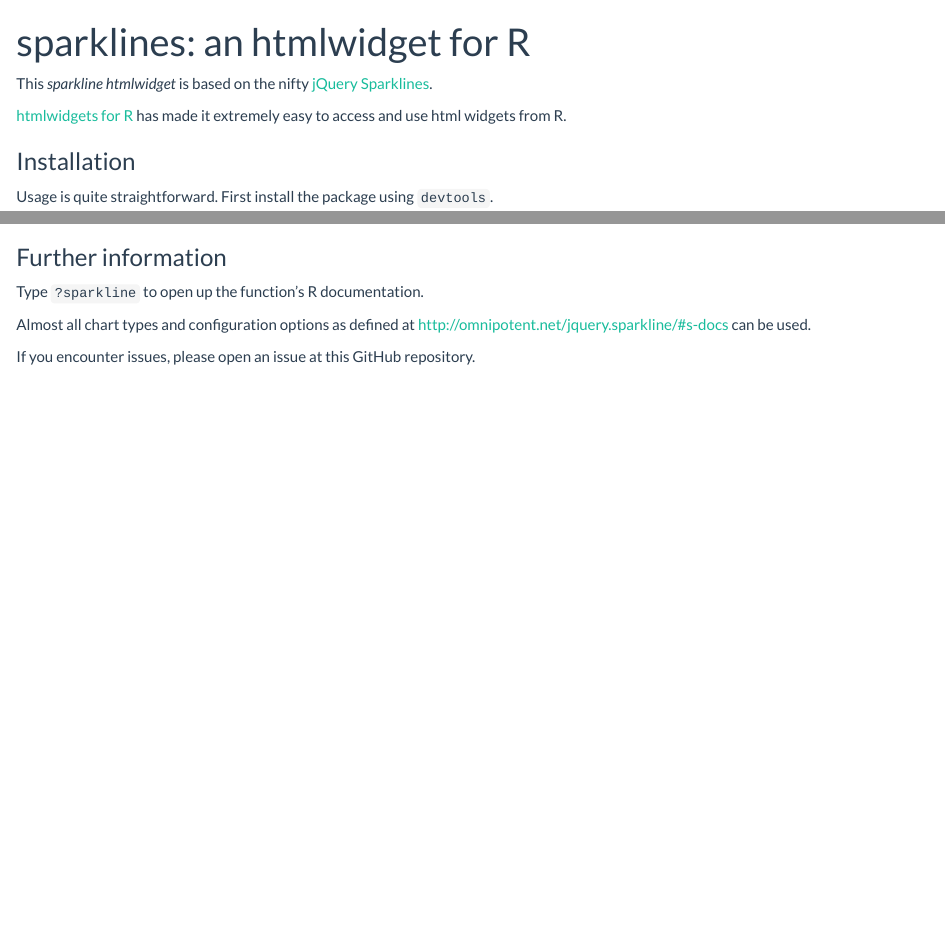
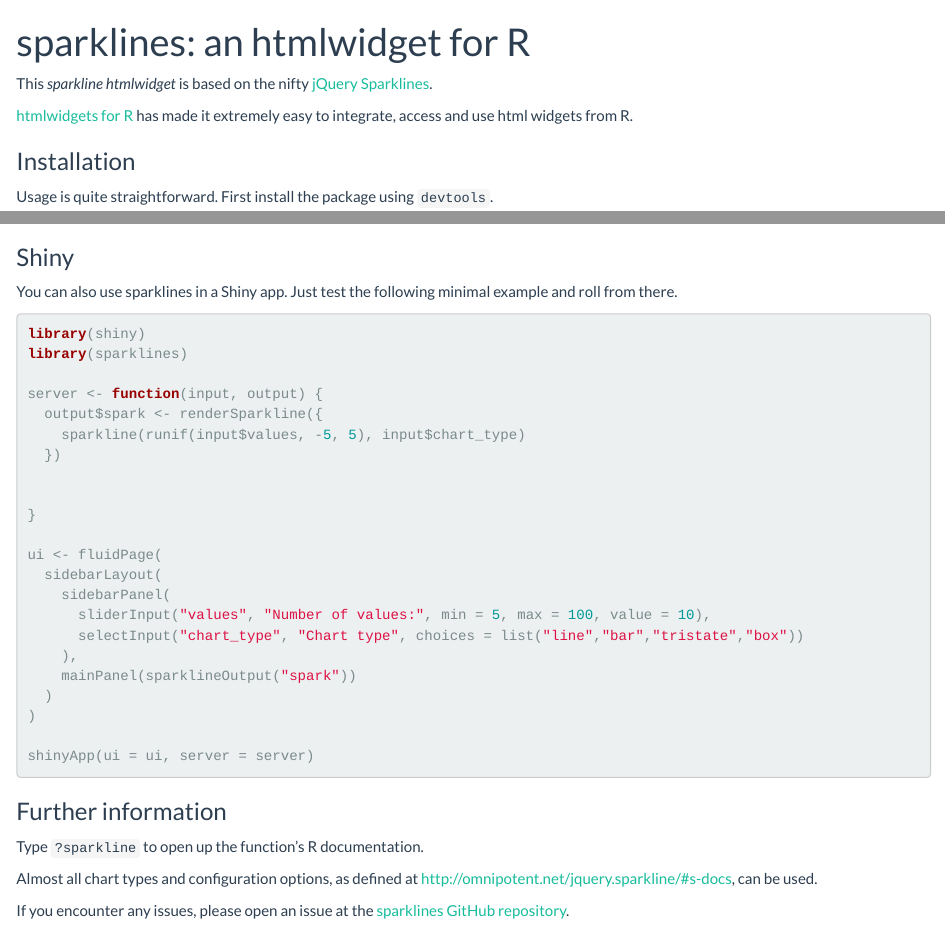
Before and after one commit to bart6114/sparklines, an R Markdown document (index.Rmd): the page in a window 1100 px wide, from its top, and a second part further down, joined at a grey line. Rendered offline with R 4.5, knitr and Pandoc, with nearby package versions; some code elsewhere in the file could not run offline.

Commit message:
added shiny documentation

````diff
--- a/index.Rmd
+++ b/index.Rmd
@@ -7,7 +7,7 @@
 
 This _sparkline htmlwidget_ is based on the nifty [jQuery Sparklines](http://omnipotent.net/jquery.sparkline/#s-about).
 
-[htmlwidgets for R](http://www.htmlwidgets.org/) has made it extremely easy to access and use html widgets from R.
+[htmlwidgets for R](http://www.htmlwidgets.org/) has made it extremely easy to integrate, access and use html widgets from R.
 
 ### Installation
 
@@ -59,11 +59,41 @@
 sparkline(GOOG_daily_result, "box")
 ```
 
+### Shiny
+
+You can also use sparklines in a Shiny app. Just test the following minimal example and roll from there.
+
+```{r, eval=FALSE}
+library(shiny)
+library(sparklines)
+
+server <- function(input, output) {
+  output$spark <- renderSparkline({
+    sparkline(runif(input$values, -5, 5), input$chart_type)
+  })
+
+
+}
+
+ui <- fluidPage(
+  sidebarLayout(
+    sidebarPanel(
+      sliderInput("values", "Number of values:", min = 5, max = 100, value = 10),
+      selectInput("chart_type", "Chart type", choices = list("line","bar","tristate","box"))
+    ),
+    mainPanel(sparklineOutput("spark"))
+  )
+)
+
+shinyApp(ui = ui, server = server)
+```
+
+
 
 ### Further information
 
 Type ```?sparkline``` to open up the function's R documentation.
 
-Almost all chart types and configuration options as defined at http://omnipotent.net/jquery.sparkline/#s-docs can be used.
+Almost all chart types and configuration options, as defined at http://omnipotent.net/jquery.sparkline/#s-docs, can be used.
 
-If you encounter issues, please open an issue at this GitHub repository.
+If you encounter any issues, please open an issue at the [sparklines GitHub repository](https://github.com/Bart6114/sparklines).
````
Also changed, not shown: index.html, 1 other file.
